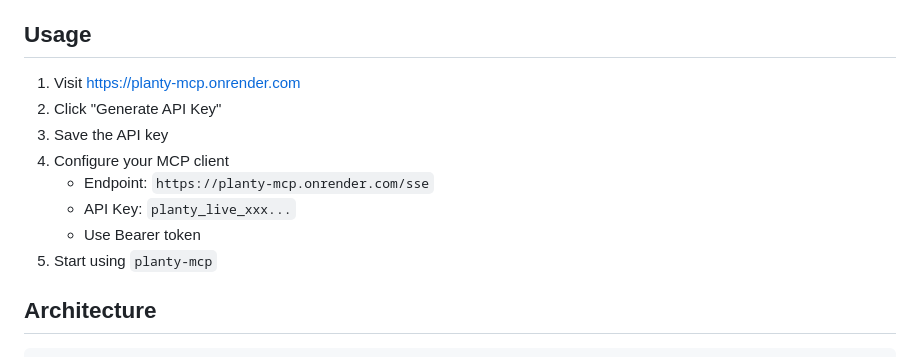
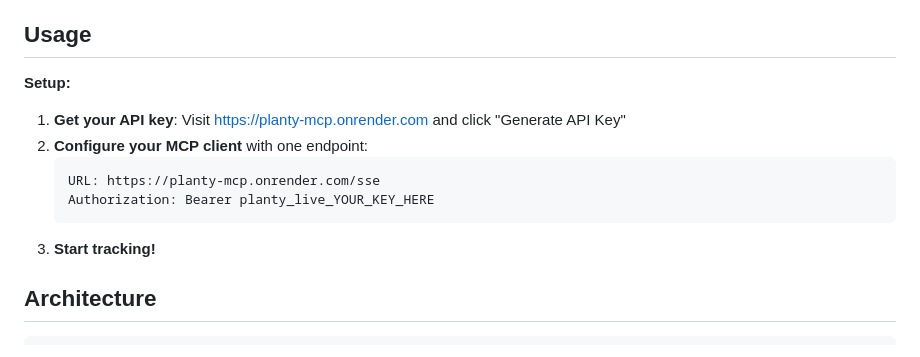
Before and after one commit to maxmalkin/planty-mcp, a Markdown page: README.md, the part around the change. GitHub-like rendering.

````diff
--- a/README.md
+++ b/README.md
@@ -4,14 +4,15 @@ An MCP server for plant care management. This is a personal project providing to
 
 ## Usage
 
-1. Visit https://planty-mcp.onrender.com
-2. Click "Generate API Key"
-3. Save the API key
-4. Configure your MCP client
-   - Endpoint: `https://planty-mcp.onrender.com/sse`
-   - API Key: `planty_live_xxx...`
-   - Use Bearer token
-5. Start using `planty-mcp`
+**Setup:**
+
+1. **Get your API key**: Visit https://planty-mcp.onrender.com and click "Generate API Key"
+2. **Configure your MCP client** with one endpoint:
+   ```
+   URL: https://planty-mcp.onrender.com/sse
+   Authorization: Bearer planty_live_YOUR_KEY_HERE
+   ```
+3. **Start tracking!**
 
 ## Architecture
 
````
